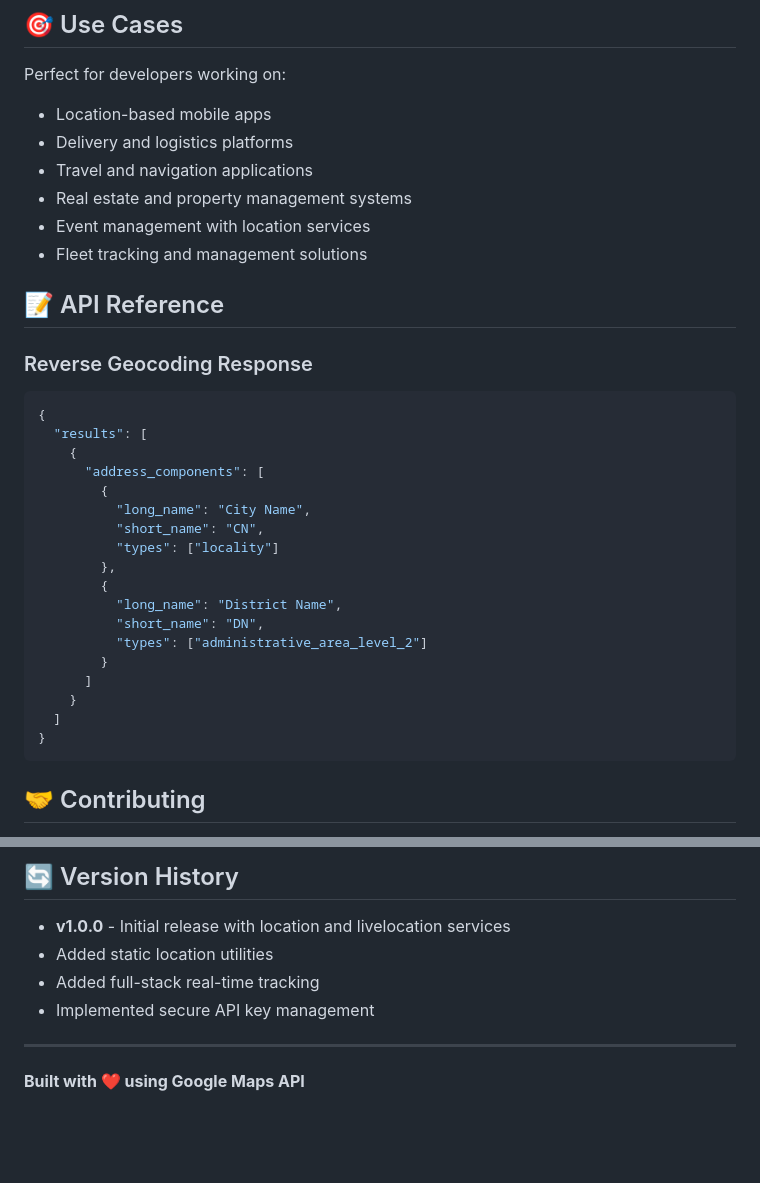
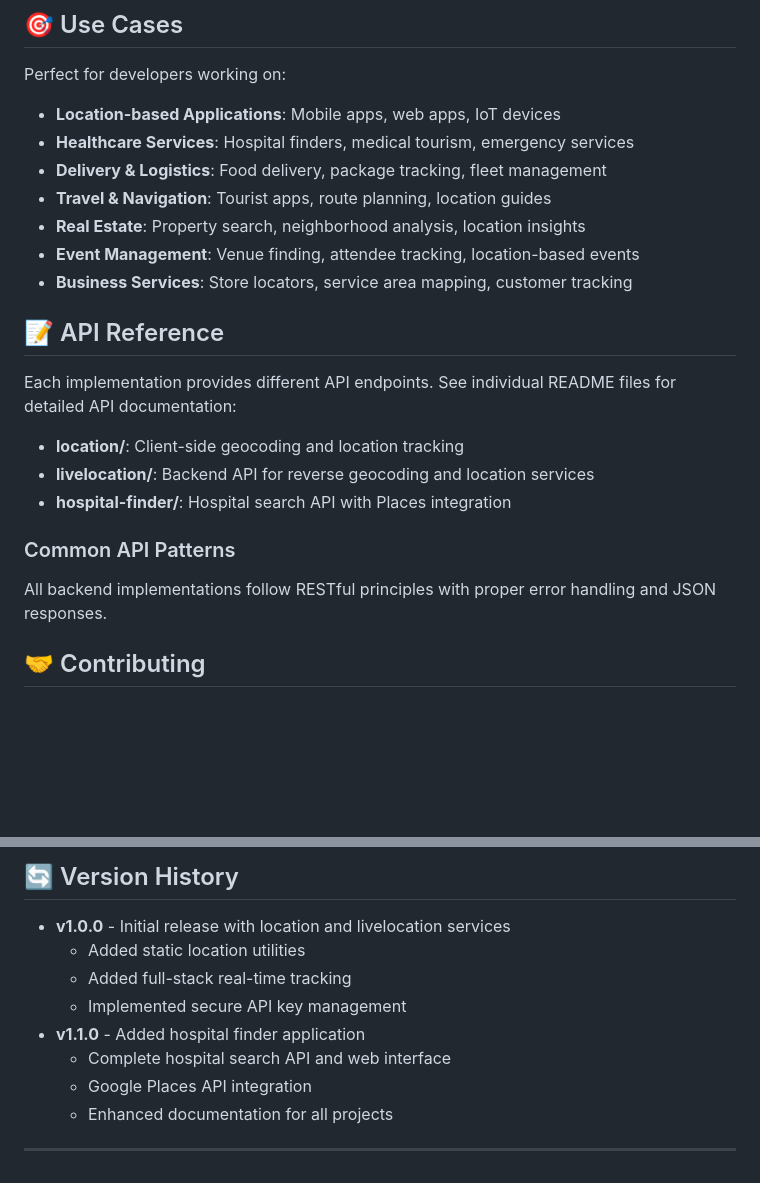
Before and after one commit to mstMetaly/Google-Maps-API, a Markdown page: README.md, 2 parts joined by grey strips. GitHub-like rendering; blank space fills up the shorter version.

````diff
--- a/README.md
+++ b/README.md
@@ -132,36 +144,24 @@ GOOGLE_API_KEY=your_google_maps_api_key_here
 ## 🎯 Use Cases
 
 Perfect for developers working on:
-- Location-based mobile apps
-- Delivery and logistics platforms
-- Travel and navigation applications
-- Real estate and property management systems
-- Event management with location services
-- Fleet tracking and management solutions
+- **Location-based Applications**: Mobile apps, web apps, IoT devices
+- **Healthcare Services**: Hospital finders, medical tourism, emergency services
+- **Delivery & Logistics**: Food delivery, package tracking, fleet management
+- **Travel & Navigation**: Tourist apps, route planning, location guides
+- **Real Estate**: Property search, neighborhood analysis, location insights
+- **Event Management**: Venue finding, attendee tracking, location-based events
+- **Business Services**: Store locators, service area mapping, customer tracking
 
 ## 📝 API Reference
 
-### Reverse Geocoding Response
-```json
-{
-  "results": [
-    {
-      "address_components": [
-        {
-          "long_name": "City Name",
-          "short_name": "CN",
-          "types": ["locality"]
-        },
-        {
-          "long_name": "District Name",
-          "short_name": "DN",
-          "types": ["administrative_area_level_2"]
-        }
-      ]
-    }
-  ]
-}
-```
+Each implementation provides different API endpoints. See individual README files for detailed API documentation:
+
+- **location/**: Client-side geocoding and location tracking
+- **livelocation/**: Backend API for reverse geocoding and location services
+- **hospital-finder/**: Hospital search API with Places integration
+
+### Common API Patterns
+All backend implementations follow RESTful principles with proper error handling and JSON responses.
 
 ## 🤝 Contributing
 
@@ -185,10 +185,12 @@ For issues and questions:
 ## 🔄 Version History
 
 - **v1.0.0** - Initial release with location and livelocation services
-- Added static location utilities
-- Added full-stack real-time tracking
-- Implemented secure API key management
+  - Added static location utilities
+  - Added full-stack real-time tracking
+  - Implemented secure API key management
+- **v1.1.0** - Added hospital finder application
+  - Complete hospital search API and web interface
+  - Google Places API integration
+  - Enhanced documentation for all projects
 
 ---
-
-**Built with ❤️ using Google Maps API**
````
Also changed, not shown: other parts of README.md (+75 -63 lines), livelocation/README.md (added, +233 -0 lines), location/README.md (added, +146 -0 lines).
